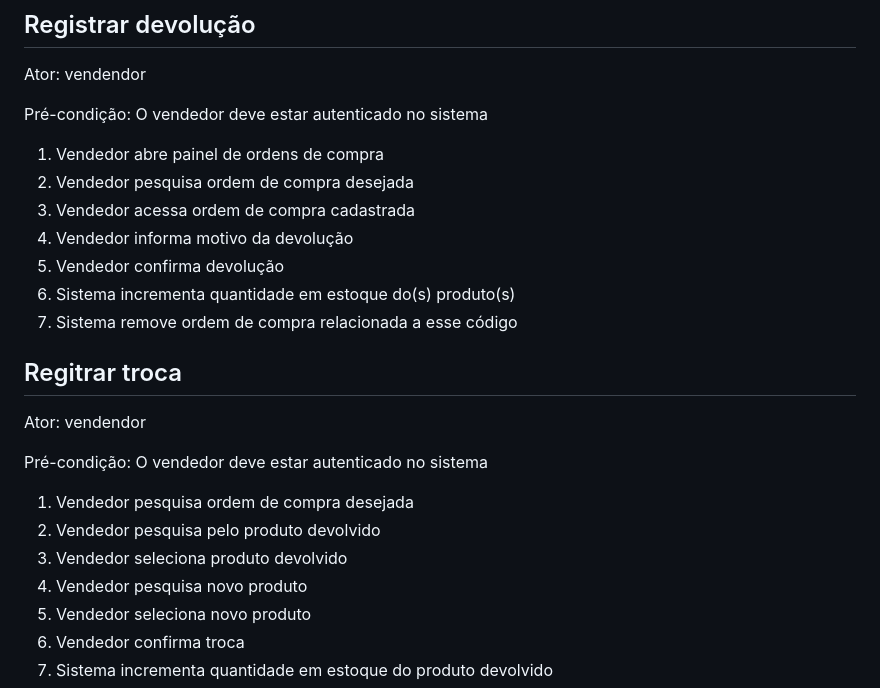
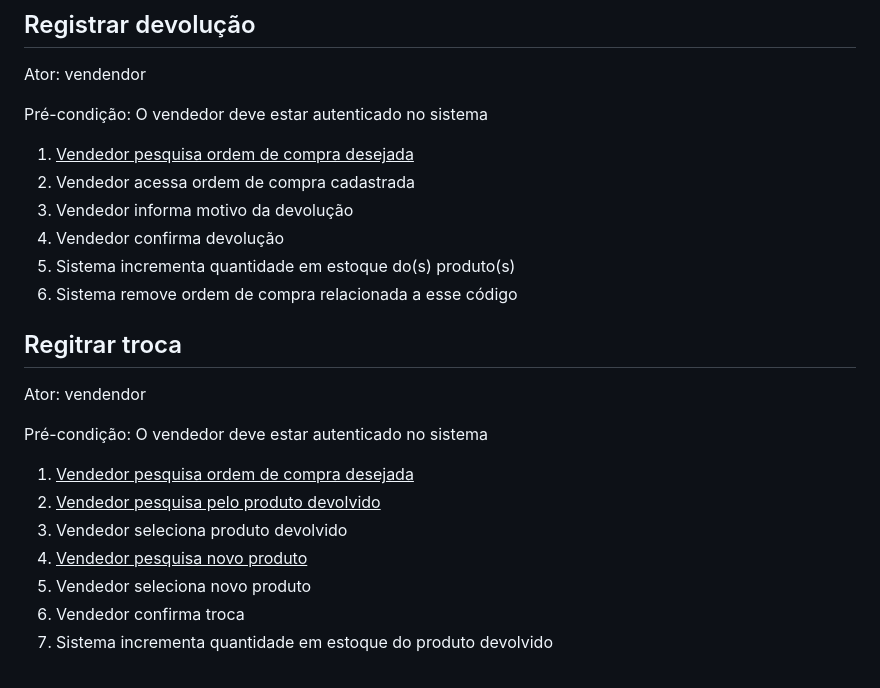
Before and after one commit to raphaelramosds/eimports, a Markdown page: CdU.md, the part around one of its changes. Drawn GitHub-style.

Commit message:
feat: included cdus underscored

```diff
--- a/CdU.md
+++ b/CdU.md
@@ -114,13 +114,12 @@ Ator: vendendor
 
 Pré-condição: O vendedor deve estar autenticado no sistema
 
-1. Vendedor abre painel de ordens de compra
-2. Vendedor pesquisa ordem de compra desejada
-3. Vendedor acessa ordem de compra cadastrada
-4. Vendedor informa motivo da devolução
-5. Vendedor confirma devolução
-6. Sistema incrementa quantidade em estoque do(s) produto(s)
-7. Sistema remove ordem de compra relacionada a esse código
+1. <u>Vendedor pesquisa ordem de compra desejada</u>
+2. Vendedor acessa ordem de compra cadastrada
+3. Vendedor informa motivo da devolução
+4. Vendedor confirma devolução
+5. Sistema incrementa quantidade em estoque do(s) produto(s)
+6. Sistema remove ordem de compra relacionada a esse código
 
 ## Regitrar troca
 
@@ -128,10 +127,10 @@ Ator: vendendor
 
 Pré-condição: O vendedor deve estar autenticado no sistema
 
-1. Vendedor pesquisa ordem de compra desejada
-2. Vendedor pesquisa pelo produto devolvido
+1. <u>Vendedor pesquisa ordem de compra desejada</u>
+2. <u>Vendedor pesquisa pelo produto devolvido</u>
 3. Vendedor seleciona produto devolvido
-4. Vendedor pesquisa novo produto
+4. <u>Vendedor pesquisa novo produto</u>
 5. Vendedor seleciona novo produto
 6. Vendedor confirma troca
 7. Sistema incrementa quantidade em estoque do produto devolvido
```
Also changed, not shown: other parts of CdU.md (+4 -4 lines), HUs.md (+1 -1 lines).
